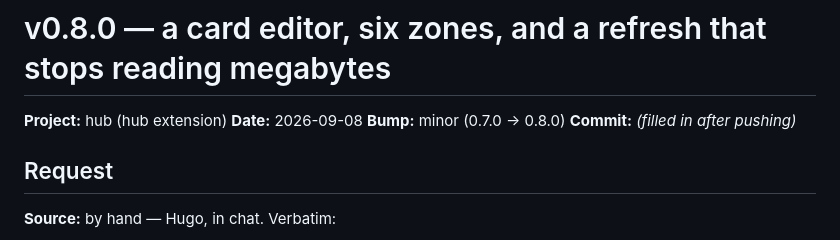
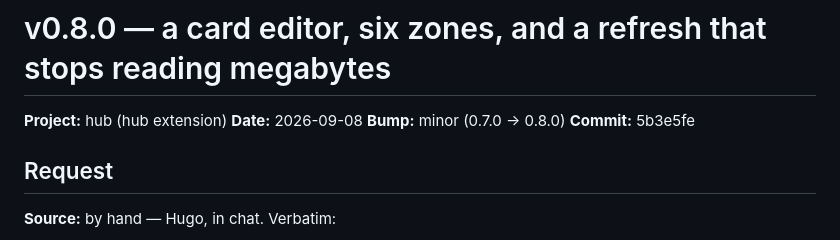
Before and after one commit to hpcurate/hub, a Markdown page: updates/26-09-08_update_v0.8.0.md, the part around the change. GitHub-like rendering.

Commit message:
docs: record the v0.8.0 commit sha in its update log
Co-Authored-By: Claude Opus 5 <noreply@anthropic.com>
Claude-Session: https://claude.ai/code/session_017BveLcRPDrJRQECQzBSWcU

```diff
--- a/updates/26-09-08_update_v0.8.0.md
+++ b/updates/26-09-08_update_v0.8.0.md
@@ -3,7 +3,7 @@
 **Project:** hub (hub extension)
 **Date:** 2026-09-08
 **Bump:** minor (0.7.0 → 0.8.0)
-**Commit:** _(filled in after pushing)_
+**Commit:** 5b3e5fe
 
 ## Request
 
```
